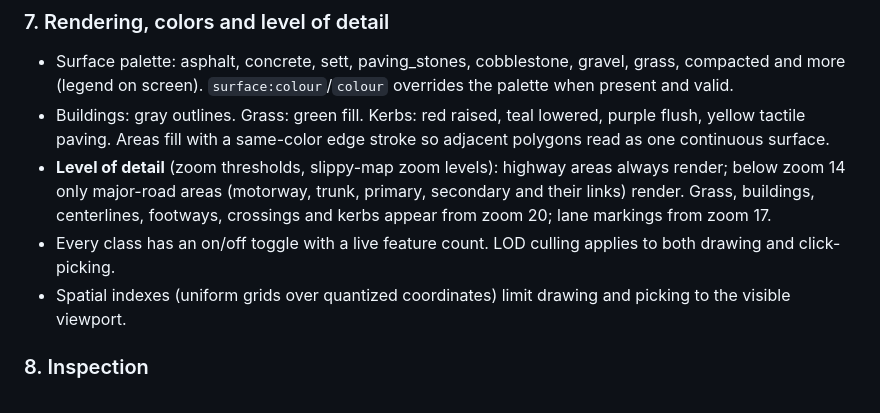
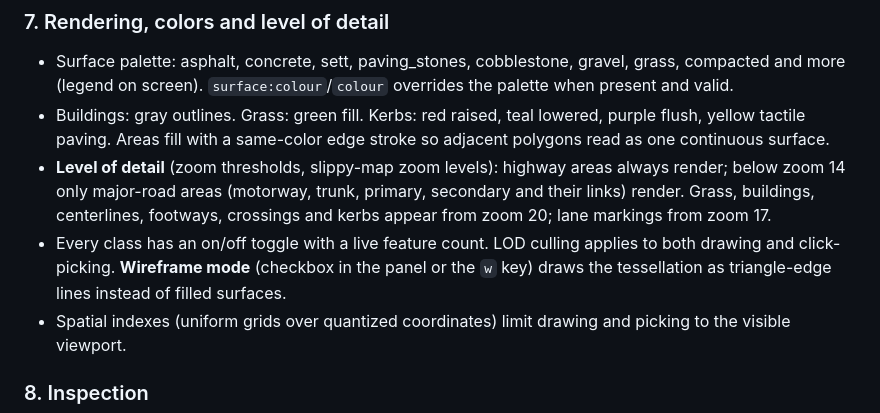
Before and after one commit to svenpilz/vibe, a Markdown page: README.md, the part around the change. Drawn GitHub-style.

Commit message:
README: document wireframe mode
Co-authored-by: svenpilz <svenpilz@users.noreply.github.com>

```diff
--- a/README.md
+++ b/README.md
@@ -354,7 +354,8 @@ the anchored left traffic edge (lane 1) to the right edge (lane n). Line style:
   their links) render. Grass, buildings, centerlines, footways, crossings and kerbs
   appear from zoom 20; lane markings from zoom 17.
 - Every class has an on/off toggle with a live feature count. LOD culling applies to both
-  drawing and click-picking.
+  drawing and click-picking. **Wireframe mode** (checkbox in the panel or the `w` key)
+  draws the tessellation as triangle-edge lines instead of filled surfaces.
 - Spatial indexes (uniform grids over quantized coordinates) limit drawing and picking
   to the visible viewport.
 
```
